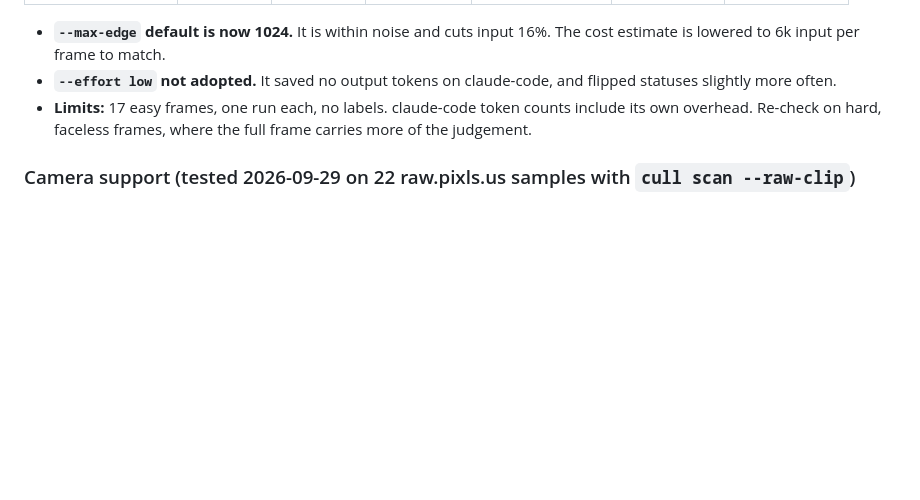
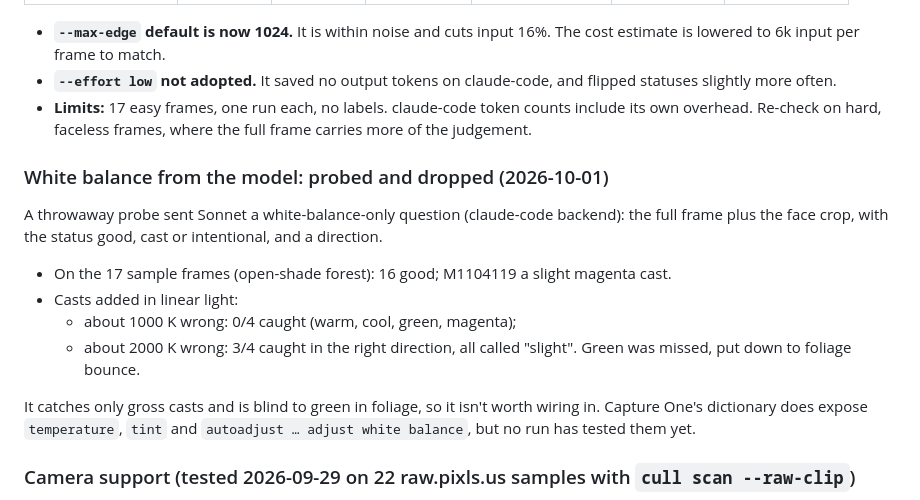
Before and after one commit to jefflaplante/cull, a Markdown page: CLAUDE.md, the part around the change. Drawn GitHub-style; blank space fills up the shorter version.

Commit message:
CLAUDE.md: record the white-balance probe (model catches only gross casts; dropped)

```diff
--- a/CLAUDE.md
+++ b/CLAUDE.md
@@ -265,6 +265,20 @@ compared pairwise.
   its own overhead. Re-check on hard, faceless frames, where the full frame carries
   more of the judgement.
 
+### White balance from the model: probed and dropped (2026-10-01)
+
+A throwaway probe sent Sonnet a white-balance-only question (claude-code backend): the full
+frame plus the face crop, with the status good, cast or intentional, and a direction.
+- On the 17 sample frames (open-shade forest): 16 good; M1104119 a slight magenta cast.
+- Casts added in linear light:
+  - about 1000 K wrong: 0/4 caught (warm, cool, green, magenta);
+  - about 2000 K wrong: 3/4 caught in the right direction, all called "slight". Green was
+    missed, put down to foliage bounce.
+
+It catches only gross casts and is blind to green in foliage, so it isn't worth wiring in.
+Capture One's dictionary does expose `temperature`, `tint` and `autoadjust … adjust white
+balance`, but no run has tested them yet.
+
 ### Camera support (tested 2026-09-29 on 22 raw.pixls.us samples with `cull scan --raw-clip`)
 
 - `cull` judges only the embedded JPEG preview, so support depends on the camera's DNG
```
